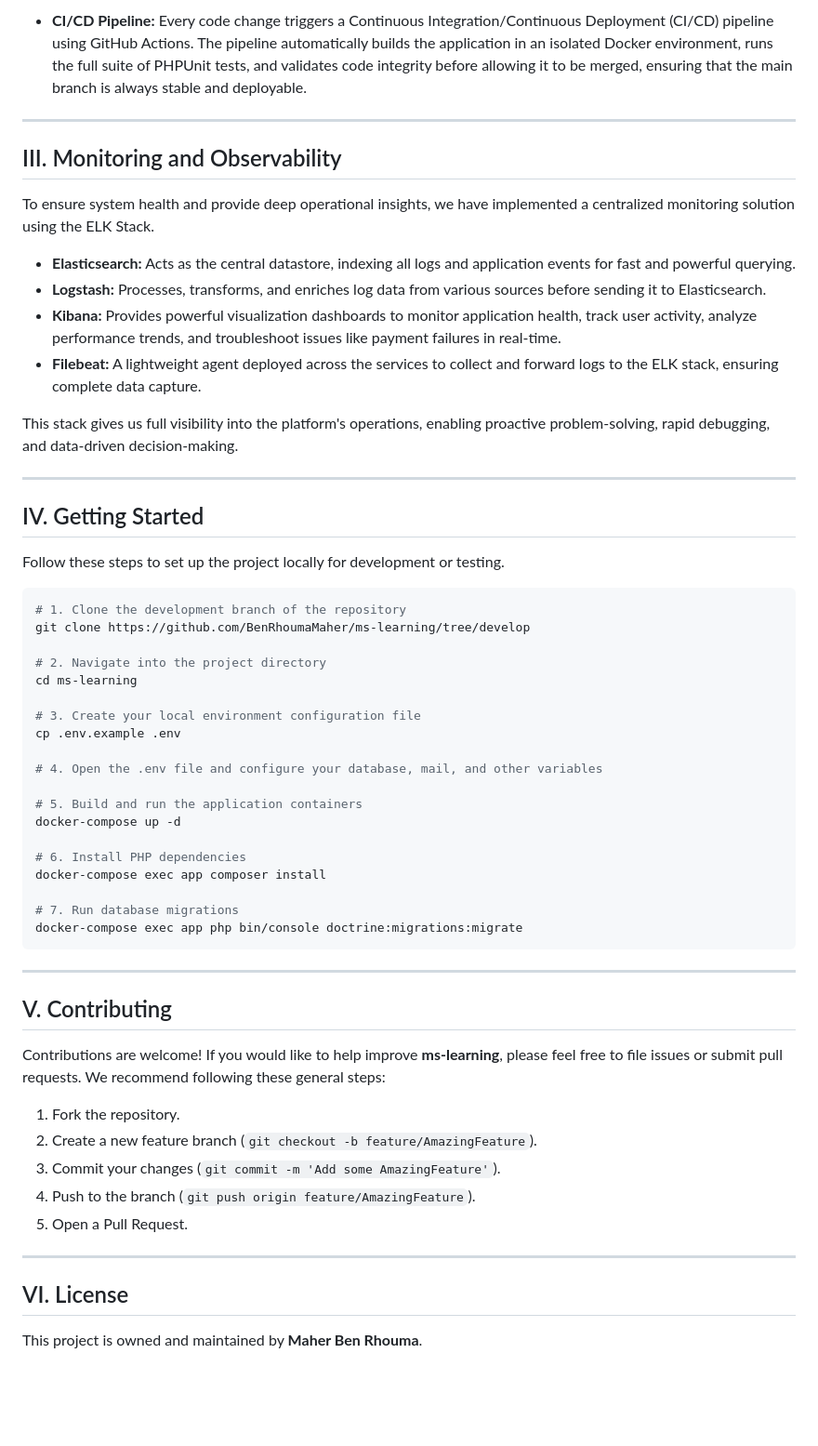
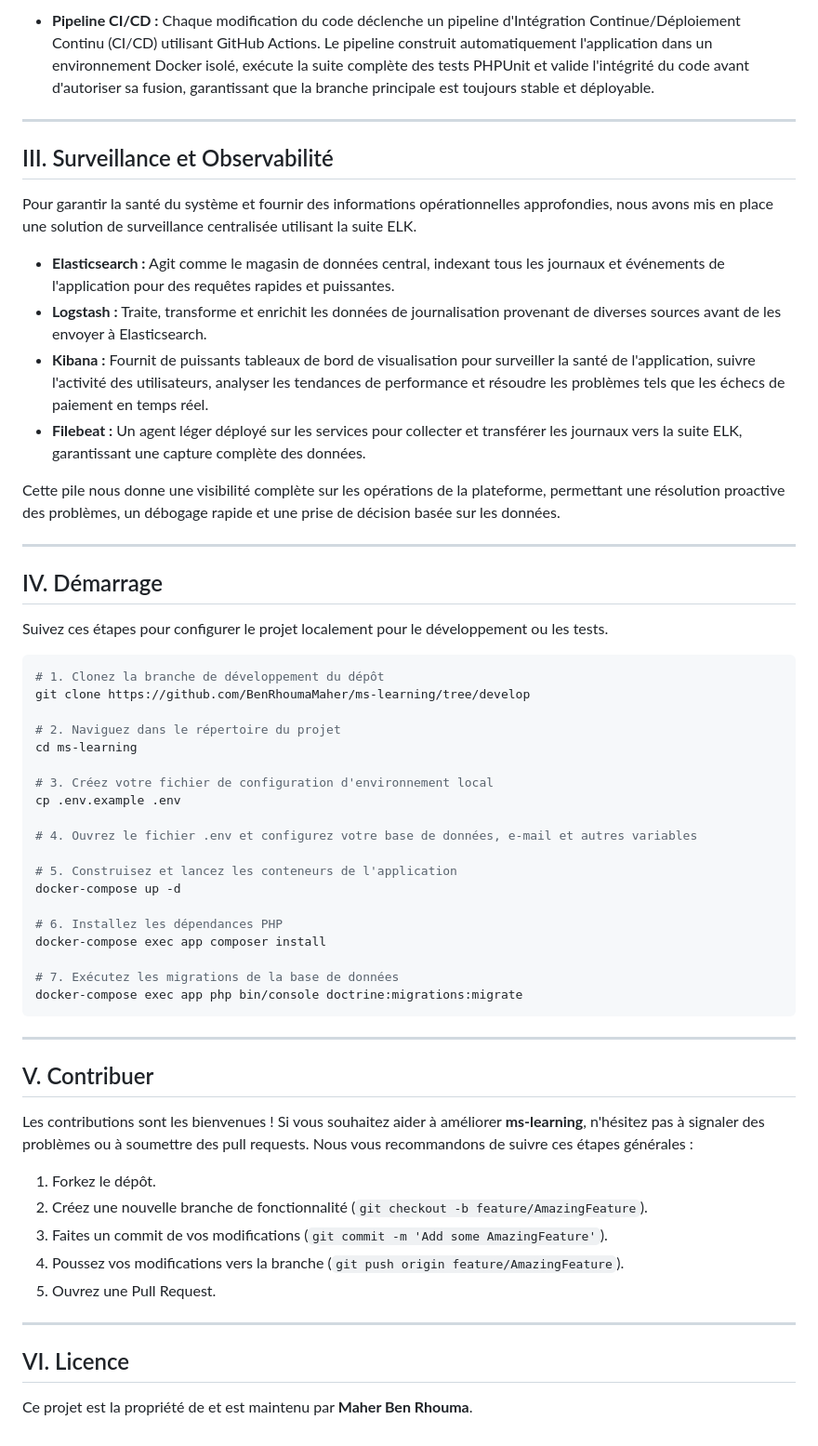
Before and after one commit to BenRhoumaMaher/ms-learning, a Markdown page: README.md, the part around the change printed below. Shown: that part at 93% size. Rendered like a GitHub page; blank space fills up the shorter version.

````diff
--- a/README.md
+++ b/README.md
@@ -52,61 +52,61 @@ The project adheres to modern DevOps practices to ensure code quality, security,
 
-  * **CI/CD Pipeline:** Every code change triggers a Continuous Integration/Continuous Deployment (CI/CD) pipeline using GitHub Actions. The pipeline automatically builds the application in an isolated Docker environment, runs the full suite of PHPUnit tests, and validates code integrity before allowing it to be merged, ensuring that the main branch is always stable and deployable.
+  * **Pipeline CI/CD :** Chaque modification du code déclenche un pipeline d'Intégration Continue/Déploiement Continu (CI/CD) utilisant GitHub Actions. Le pipeline construit automatiquement l'application dans un environnement Docker isolé, exécute la suite complète des tests PHPUnit et valide l'intégrité du code avant d'autoriser sa fusion, garantissant que la branche principale est toujours stable et déployable.
 
 -----
 
-## III. Monitoring and Observability
+## III. Surveillance et Observabilité
 
-To ensure system health and provide deep operational insights, we have implemented a centralized monitoring solution using the ELK Stack.
+Pour garantir la santé du système et fournir des informations opérationnelles approfondies, nous avons mis en place une solution de surveillance centralisée utilisant la suite ELK.
 
-  * **Elasticsearch:** Acts as the central datastore, indexing all logs and application events for fast and powerful querying.
-  * **Logstash:** Processes, transforms, and enriches log data from various sources before sending it to Elasticsearch.
-  * **Kibana:** Provides powerful visualization dashboards to monitor application health, track user activity, analyze performance trends, and troubleshoot issues like payment failures in real-time.
-  * **Filebeat:** A lightweight agent deployed across the services to collect and forward logs to the ELK stack, ensuring complete data capture.
+  * **Elasticsearch :** Agit comme le magasin de données central, indexant tous les journaux et événements de l'application pour des requêtes rapides et puissantes.
+  * **Logstash :** Traite, transforme et enrichit les données de journalisation provenant de diverses sources avant de les envoyer à Elasticsearch.
+  * **Kibana :** Fournit de puissants tableaux de bord de visualisation pour surveiller la santé de l'application, suivre l'activité des utilisateurs, analyser les tendances de performance et résoudre les problèmes tels que les échecs de paiement en temps réel.
+  * **Filebeat :** Un agent léger déployé sur les services pour collecter et transférer les journaux vers la suite ELK, garantissant une capture complète des données.
 
-This stack gives us full visibility into the platform's operations, enabling proactive problem-solving, rapid debugging, and data-driven decision-making.
+Cette pile nous donne une visibilité complète sur les opérations de la plateforme, permettant une résolution proactive des problèmes, un débogage rapide et une prise de décision basée sur les données.
 
 -----
 
-## IV. Getting Started
+## IV. Démarrage
 
-Follow these steps to set up the project locally for development or testing.
+Suivez ces étapes pour configurer le projet localement pour le développement ou les tests.
 
 ```bash
-# 1. Clone the development branch of the repository
+# 1. Clonez la branche de développement du dépôt
 git clone https://github.com/BenRhoumaMaher/ms-learning/tree/develop
 
-# 2. Navigate into the project directory
+# 2. Naviguez dans le répertoire du projet
 cd ms-learning
 
-# 3. Create your local environment configuration file
+# 3. Créez votre fichier de configuration d'environnement local
 cp .env.example .env
 
-# 4. Open the .env file and configure your database, mail, and other variables
+# 4. Ouvrez le fichier .env et configurez votre base de données, e-mail et autres variables
 
-# 5. Build and run the application containers
+# 5. Construisez et lancez les conteneurs de l'application
 docker-compose up -d
 
-# 6. Install PHP dependencies
+# 6. Installez les dépendances PHP
 docker-compose exec app composer install
 
-# 7. Run database migrations
+# 7. Exécutez les migrations de la base de données
 docker-compose exec app php bin/console doctrine:migrations:migrate
 ```
 
 -----
 
-## V. Contributing
+## V. Contribuer
 
-Contributions are welcome\! If you would like to help improve **ms-learning**, please feel free to file issues or submit pull requests. We recommend following these general steps:
+Les contributions sont les bienvenues \! Si vous souhaitez aider à améliorer **ms-learning**, n'hésitez pas à signaler des problèmes ou à soumettre des pull requests. Nous vous recommandons de suivre ces étapes générales :
 
-1.  Fork the repository.
-2.  Create a new feature branch (`git checkout -b feature/AmazingFeature`).
-3.  Commit your changes (`git commit -m 'Add some AmazingFeature'`).
-4.  Push to the branch (`git push origin feature/AmazingFeature`).
-5.  Open a Pull Request.
+1.  Forkez le dépôt.
+2.  Créez une nouvelle branche de fonctionnalité (`git checkout -b feature/AmazingFeature`).
+3.  Faites un commit de vos modifications (`git commit -m 'Add some AmazingFeature'`).
+4.  Poussez vos modifications vers la branche (`git push origin feature/AmazingFeature`).
+5.  Ouvrez une Pull Request.
 
 -----
 
-## VI. License
+## VI. Licence
 
-This project is owned and maintained by **Maher Ben Rhouma**.
+Ce projet est la propriété de et est maintenu par **Maher Ben Rhouma**.
````
Also changed, not shown: other parts of README.md (+25 -25 lines).
